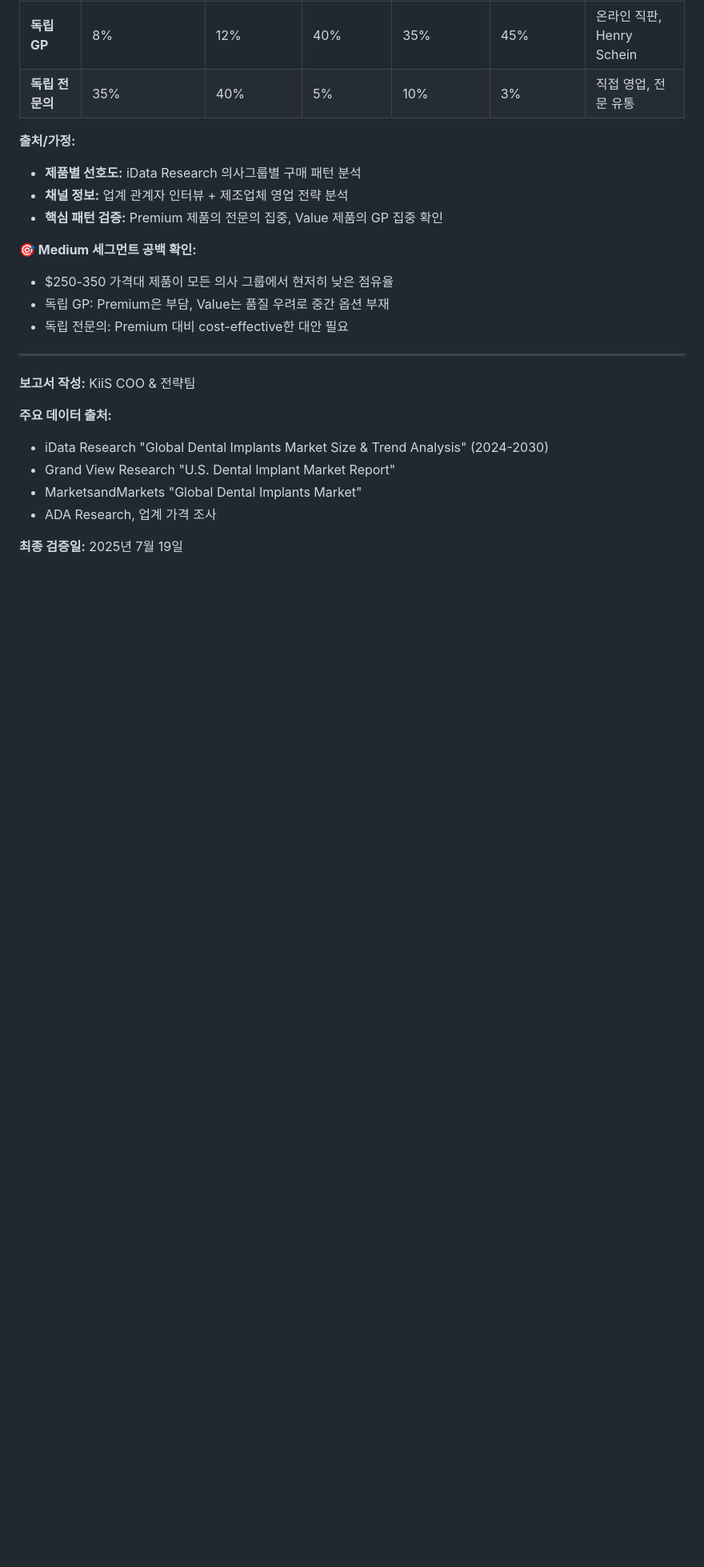
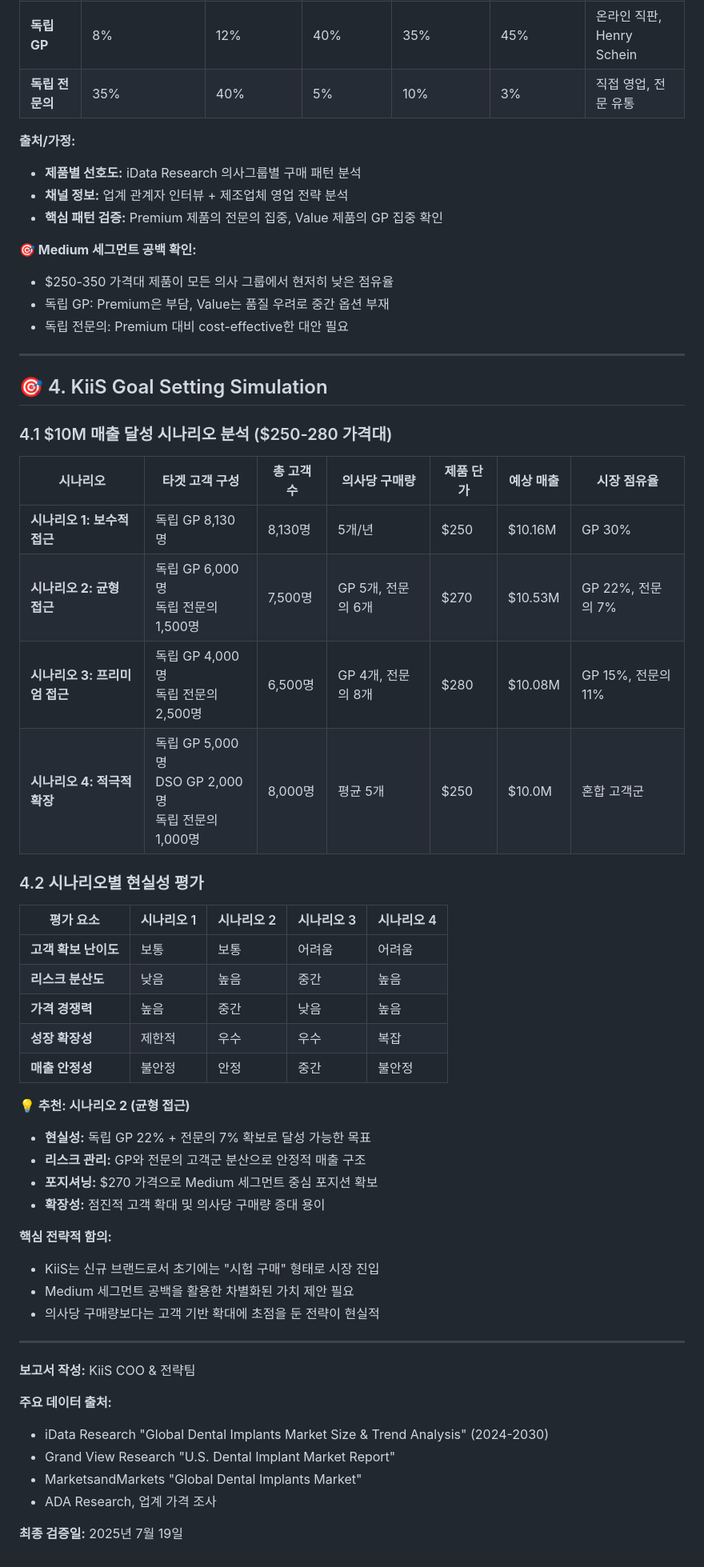
Before and after one commit to kris-data/kiis-investor-pitch, a Markdown page: docs/Financial_Model_Updates.md, the part around the change. Shown at 80% size. Rendered like a GitHub page; blank space fills up the shorter version.

```diff
--- a/docs/Financial_Model_Updates.md
+++ b/docs/Financial_Model_Updates.md
@@ -121,6 +121,40 @@
 
 ---
 
+## 🎯 4. KiiS Goal Setting Simulation
+
+### 4.1 $10M 매출 달성 시나리오 분석 ($250-280 가격대)
+
+| 시나리오 | 타겟 고객 구성 | 총 고객 수 | 의사당 구매량 | 제품 단가 | 예상 매출 | 시장 점유율 |
+|----------|---------------|-----------|--------------|----------|----------|------------|
+| **시나리오 1: 보수적 접근** | 독립 GP 8,130명 | 8,130명 | 5개/년 | $250 | $10.16M | GP 30% |
+| **시나리오 2: 균형 접근** | 독립 GP 6,000명<br>독립 전문의 1,500명 | 7,500명 | GP 5개, 전문의 6개 | $270 | $10.53M | GP 22%, 전문의 7% |
+| **시나리오 3: 프리미엄 접근** | 독립 GP 4,000명<br>독립 전문의 2,500명 | 6,500명 | GP 4개, 전문의 8개 | $280 | $10.08M | GP 15%, 전문의 11% |
+| **시나리오 4: 적극적 확장** | 독립 GP 5,000명<br>DSO GP 2,000명<br>독립 전문의 1,000명 | 8,000명 | 평균 5개 | $250 | $10.0M | 혼합 고객군 |
+
+### 4.2 시나리오별 현실성 평가
+
+| 평가 요소 | 시나리오 1 | 시나리오 2 | 시나리오 3 | 시나리오 4 |
+|----------|-----------|-----------|-----------|-----------|
+| **고객 확보 난이도** | 보통 | 보통 | 어려움 | 어려움 |
+| **리스크 분산도** | 낮음 | 높음 | 중간 | 높음 |
+| **가격 경쟁력** | 높음 | 중간 | 낮음 | 높음 |
+| **성장 확장성** | 제한적 | 우수 | 우수 | 복잡 |
+| **매출 안정성** | 불안정 | 안정 | 중간 | 불안정 |
+
+**💡 추천: 시나리오 2 (균형 접근)**
+- **현실성:** 독립 GP 22% + 전문의 7% 확보로 달성 가능한 목표
+- **리스크 관리:** GP와 전문의 고객군 분산으로 안정적 매출 구조
+- **포지셔닝:** $270 가격으로 Medium 세그먼트 중심 포지션 확보
+- **확장성:** 점진적 고객 확대 및 의사당 구매량 증대 용이
+
+**핵심 전략적 함의:**
+- KiiS는 신규 브랜드로서 초기에는 "시험 구매" 형태로 시장 진입
+- Medium 세그먼트 공백을 활용한 차별화된 가치 제안 필요
+- 의사당 구매량보다는 고객 기반 확대에 초점을 둔 전략이 현실적
+
+---
+
 **보고서 작성:** KiiS COO & 전략팀
 
 **주요 데이터 출처:**
```
